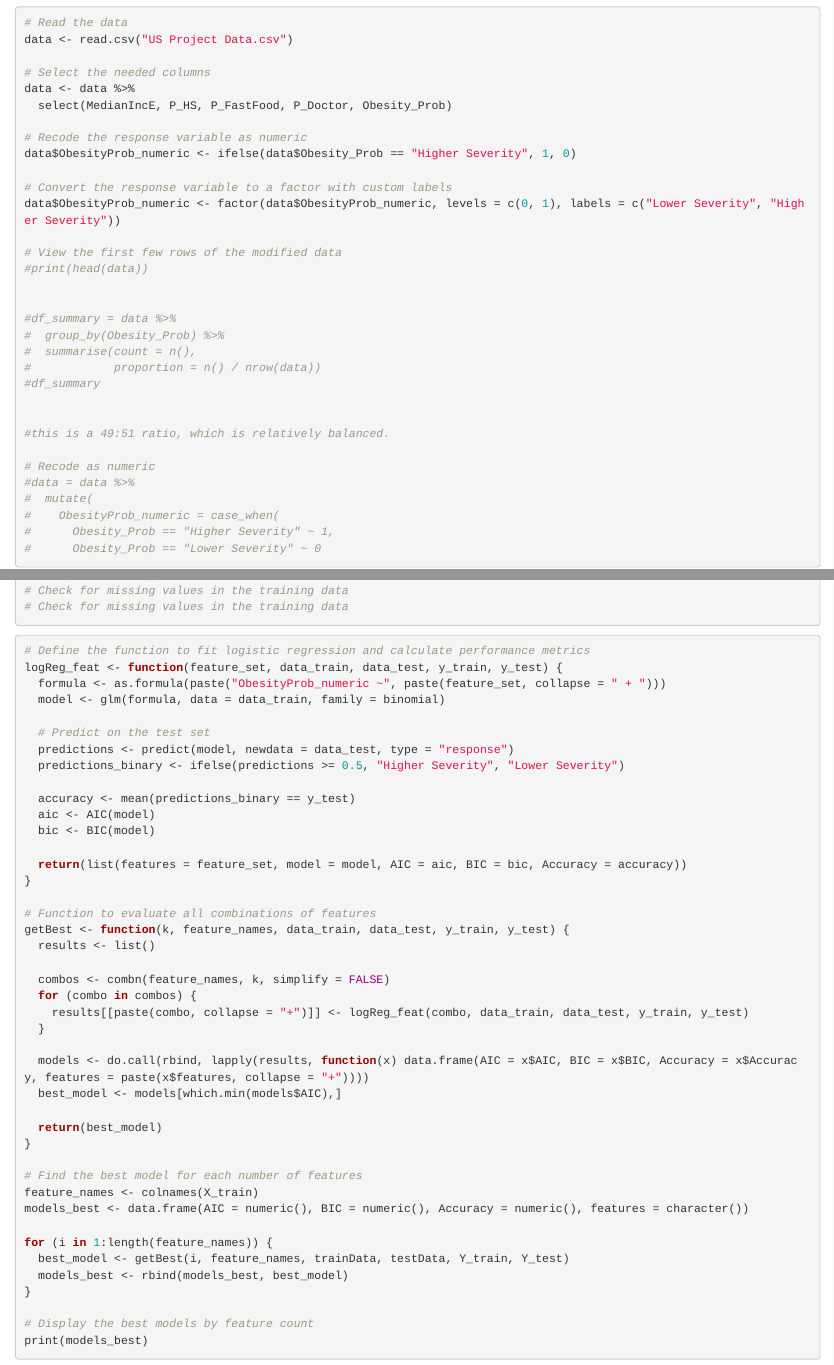
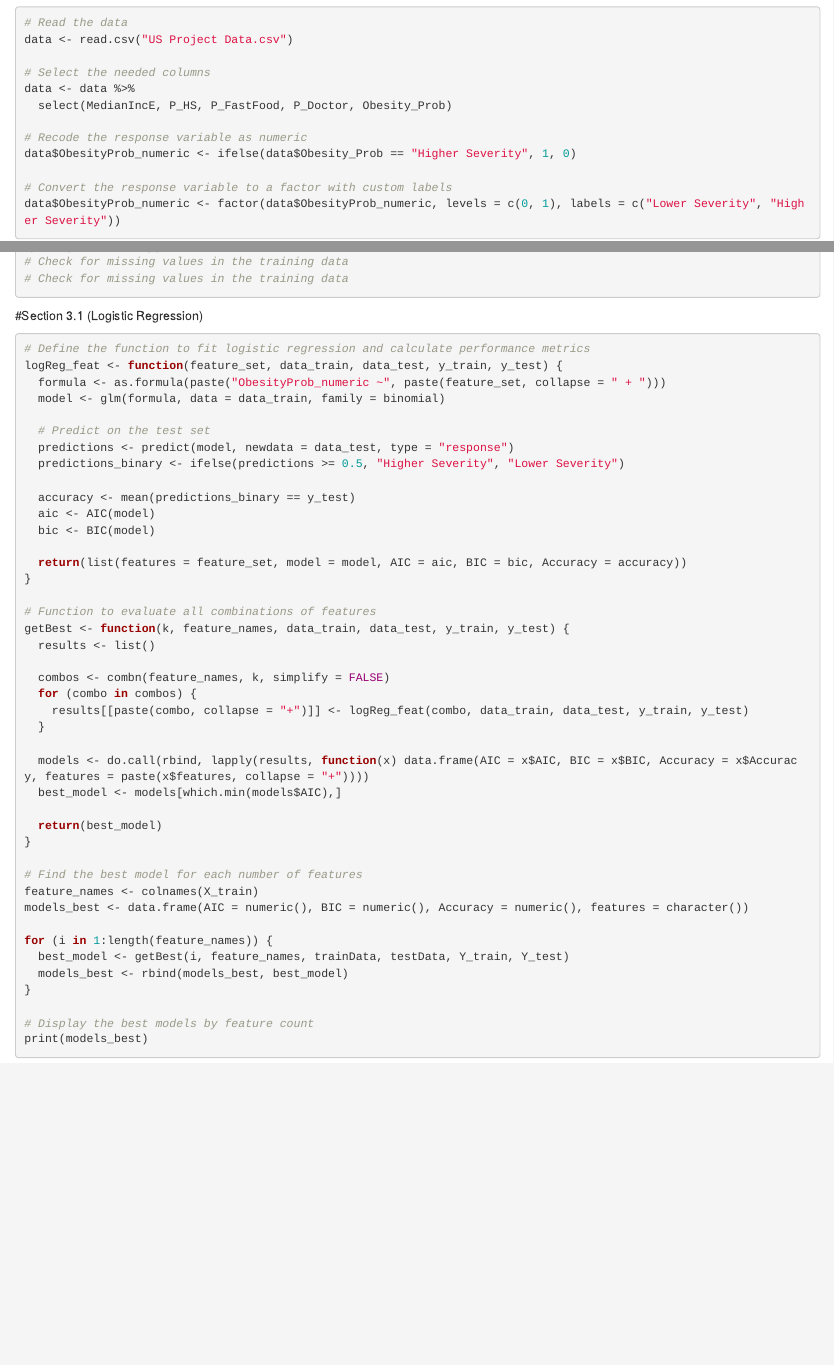
Before and after one commit to D-Nguyen-TP/STA141C-Final-Project-Spring2024, an R Markdown document (STA141CFINALPM.Rmd): the page in a window 1100 px wide, from 2610 px down, and a second part further down, joined at a grey line. Rendered offline with R 4.5, knitr and Pandoc, with nearby package versions.

Commit message:
Add files via upload

````diff
--- a/STA141CFINALPM.Rmd
+++ b/STA141CFINALPM.Rmd
@@ -50,27 +50,6 @@ data$ObesityProb_numeric <- ifelse(data$Obesity_Prob == "Higher Severity", 1, 0)
 # Convert the response variable to a factor with custom labels
 data$ObesityProb_numeric <- factor(data$ObesityProb_numeric, levels = c(0, 1), labels = c("Lower Severity", "Higher Severity"))
 
-# View the first few rows of the modified data
-#print(head(data))
-
-
-#df_summary = data %>%
-#  group_by(Obesity_Prob) %>%
-#  summarise(count = n(),
-#            proportion = n() / nrow(data))
-#df_summary
-
-
-#this is a 49:51 ratio, which is relatively balanced.
-
-# Recode as numeric
-#data = data %>%
-#  mutate(
-#    ObesityProb_numeric = case_when(
-#      Obesity_Prob == "Higher Severity" ~ 1,
-#      Obesity_Prob == "Lower Severity" ~ 0
-
-
 
 
 ```
@@ -125,7 +103,7 @@ Y_test_numeric <- ifelse(Y_test == "Higher Severity", 1, 0)
 
 ```
 
-
+#Section 3.1 (Logistic Regression)
 ```{r}
 # Define the function to fit logistic regression and calculate performance metrics
 logReg_feat <- function(feature_set, data_train, data_test, y_train, y_test) {
````
Also changed, not shown: STA141CFINALPM.Rmd (1 more changed lines).
